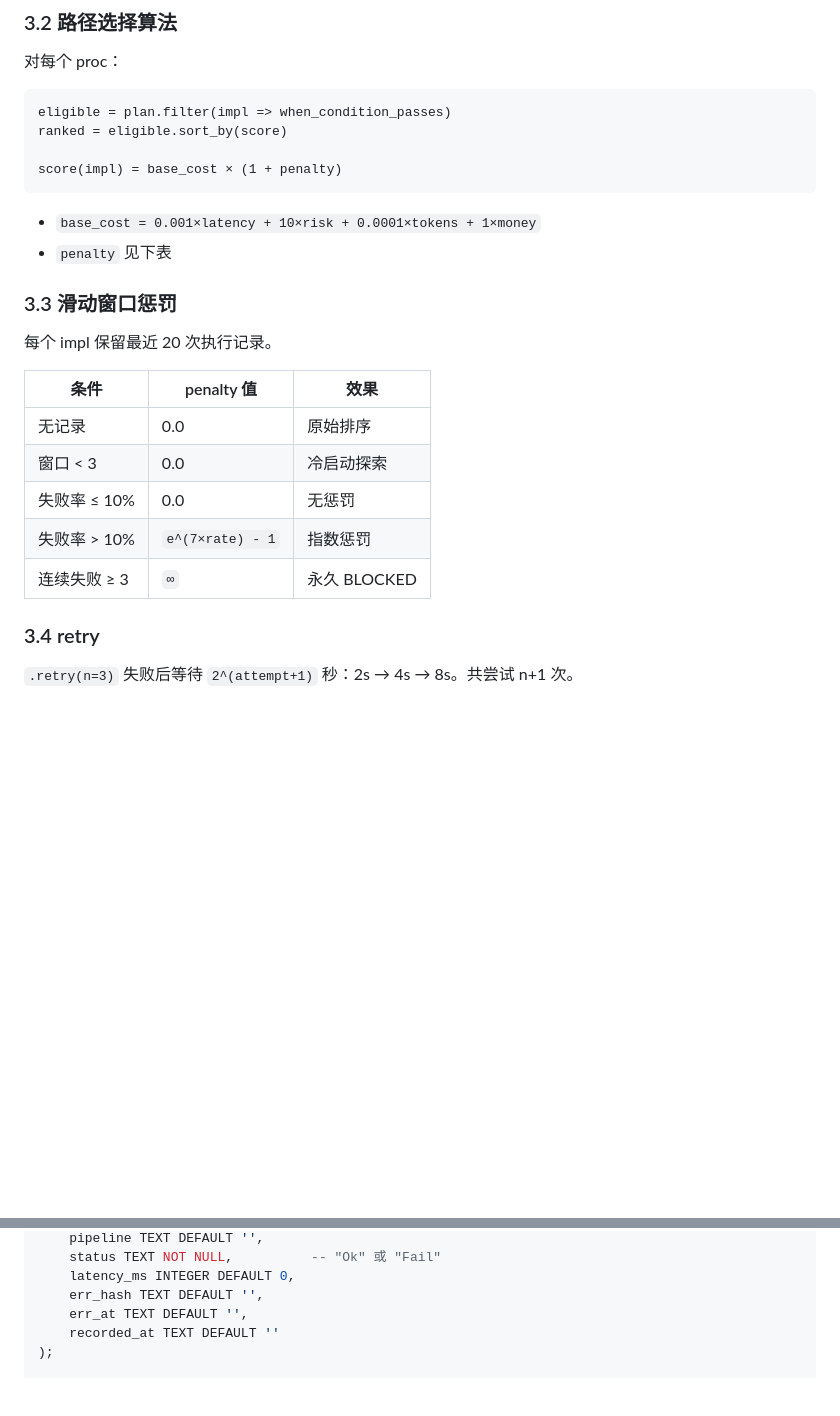
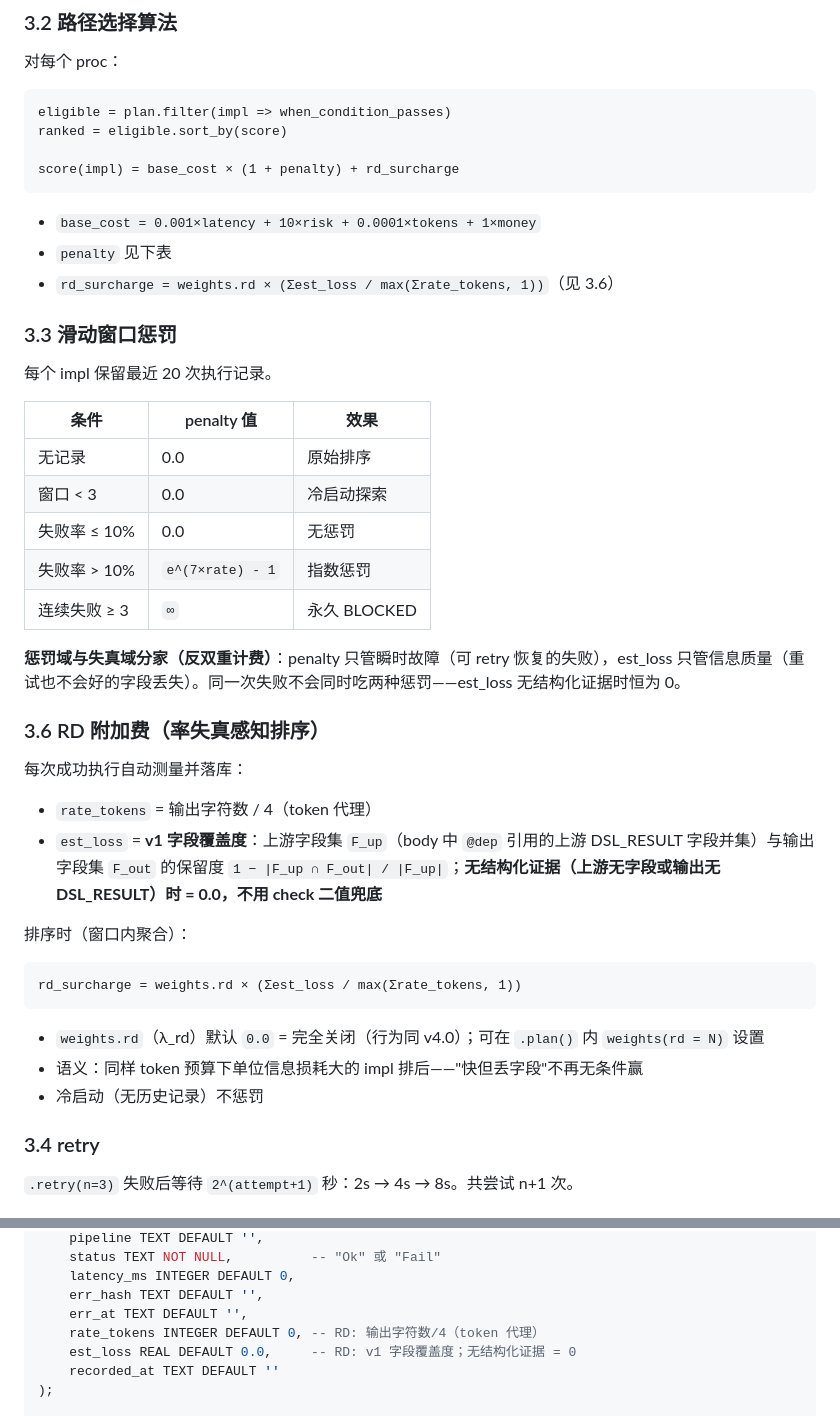
Before and after one commit to lsmind/ductile, a Markdown page: SPEC.md, 2 parts joined by grey strips. Drawn GitHub-style; blank space fills up the shorter version.

````diff
--- a/SPEC.md
+++ b/SPEC.md
@@ -294,11 +294,12 @@ ductile version diff <file.pipeline> <v1> <v2>
 eligible = plan.filter(impl => when_condition_passes)
 ranked = eligible.sort_by(score)
 
-score(impl) = base_cost × (1 + penalty)
+score(impl) = base_cost × (1 + penalty) + rd_surcharge
 ```
 
 - `base_cost = 0.001×latency + 10×risk + 0.0001×tokens + 1×money`
 - `penalty` 见下表
+- `rd_surcharge = weights.rd × (Σest_loss / max(Σrate_tokens, 1))`（见 3.6）
 
 ### 3.3 滑动窗口惩罚
 
@@ -311,6 +312,25 @@ score(impl) = base_cost × (1 + penalty)
 | 失败率 ≤ 10% | 0.0 | 无惩罚 |
 | 失败率 > 10% | `e^(7×rate) - 1` | 指数惩罚 |
 | 连续失败 ≥ 3 | `∞` | 永久 BLOCKED |
+
+**惩罚域与失真域分家（反双重计费）**：penalty 只管瞬时故障（可 retry 恢复的失败），est_loss 只管信息质量（重试也不会好的字段丢失）。同一次失败不会同时吃两种惩罚——est_loss 无结构化证据时恒为 0。
+
+### 3.6 RD 附加费（率失真感知排序）
+
+每次成功执行自动测量并落库：
+
+- `rate_tokens` = 输出字符数 / 4（token 代理）
+- `est_loss` = **v1 字段覆盖度**：上游字段集 `F_up`（body 中 `@dep` 引用的上游 DSL_RESULT 字段并集）与输出字段集 `F_out` 的保留度 `1 − |F_up ∩ F_out| / |F_up|`；**无结构化证据（上游无字段或输出无 DSL_RESULT）时 = 0.0，不用 check 二值兜底**
+
+排序时（窗口内聚合）：
+
+```
+rd_surcharge = weights.rd × (Σest_loss / max(Σrate_tokens, 1))
+```
+
+- `weights.rd`（λ_rd）默认 `0.0` = 完全关闭（行为同 v4.0）；可在 `.plan()` 内 `weights(rd = N)` 设置
+- 语义：同样 token 预算下单位信息损耗大的 impl 排后——"快但丢字段"不再无条件赢
+- 冷启动（无历史记录）不惩罚
 
 ### 3.4 retry
 
@@ -358,6 +378,8 @@ CREATE TABLE runs (
     latency_ms INTEGER DEFAULT 0,
     err_hash TEXT DEFAULT '',
     err_at TEXT DEFAULT '',
+    rate_tokens INTEGER DEFAULT 0, -- RD: 输出字符数/4（token 代理）
+    est_loss REAL DEFAULT 0.0,     -- RD: v1 字段覆盖度；无结构化证据 = 0
     recorded_at TEXT DEFAULT ''
 );
 
````
Also changed, not shown: README.md (+5 -1 lines).
